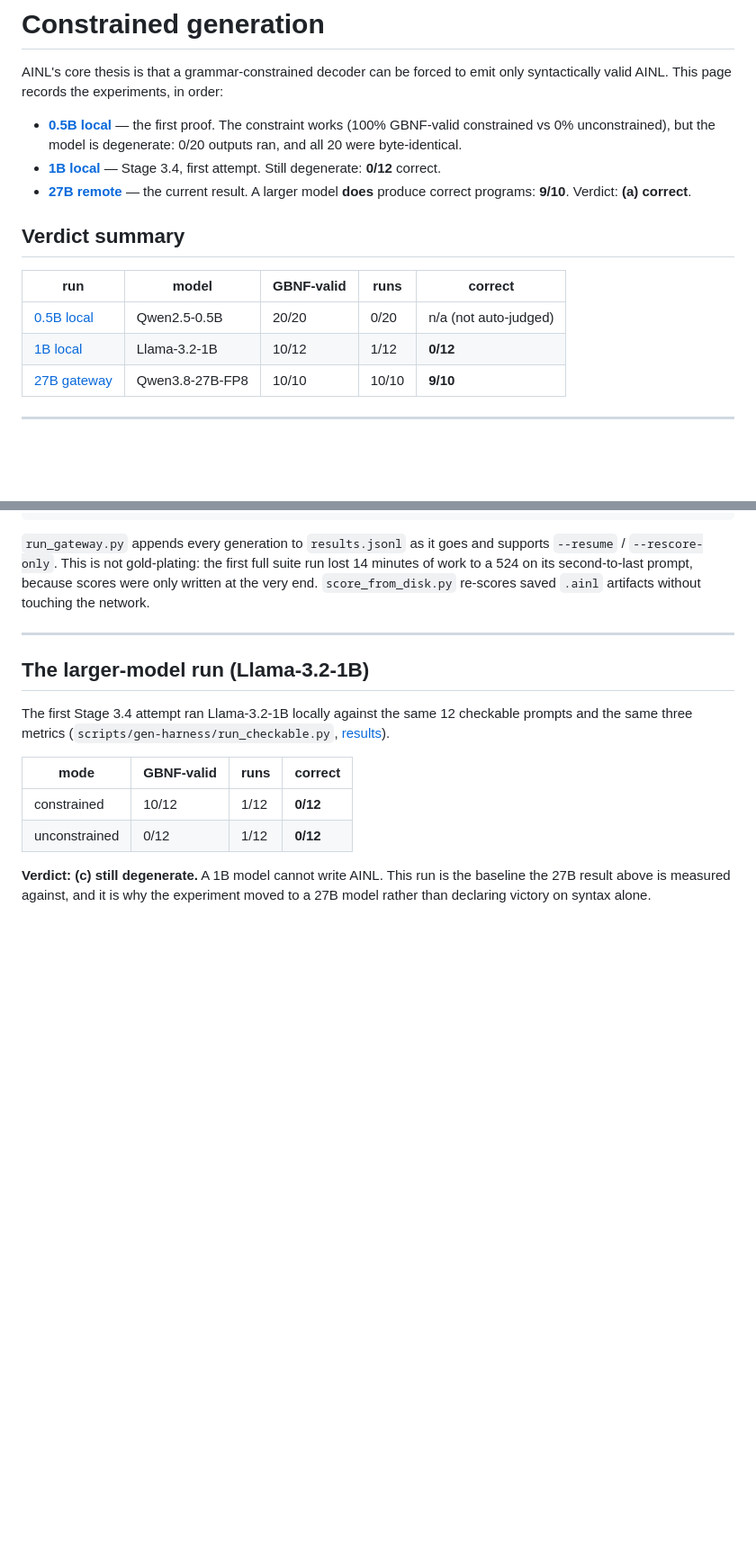
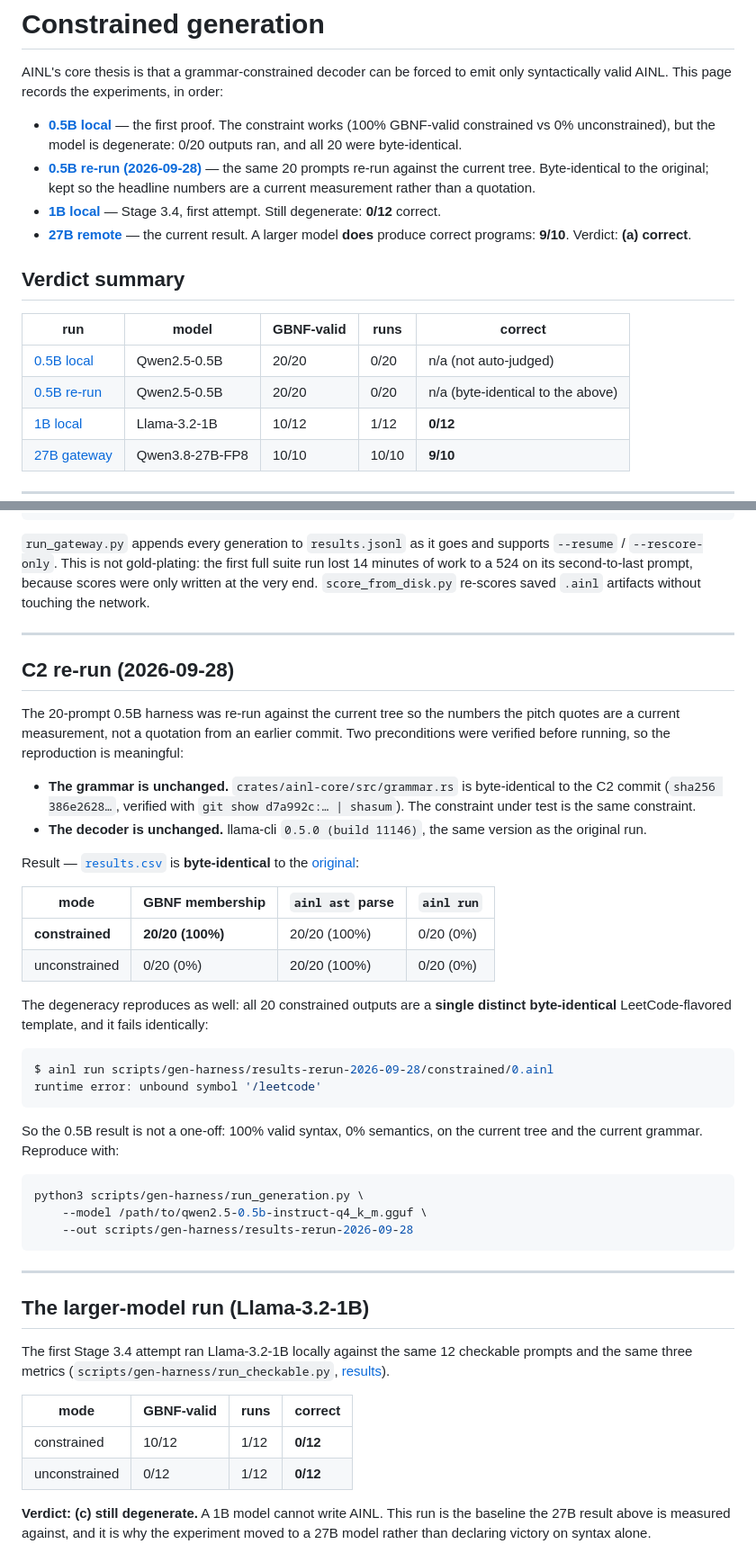
Before and after one commit to GRITui/ai-lang, a Markdown page: docs/GENERATION.md, 2 parts joined by grey strips. Shown at 90% size. GitHub-like rendering; blank space fills up the shorter version.

Commit message:
docs: record the C2 re-run in GENERATION.md
Points the experiment index, the verdict table, and a new section at the
fresh 2026-09-28 artifact, with the two preconditions that make the
reproduction meaningful (grammar sha unchanged, same llama-cli build).
The headline 0.5B numbers are now traceable to a current run rather
than to a quotation. 39/39 relative links resolve.

````diff
--- a/docs/GENERATION.md
+++ b/docs/GENERATION.md
@@ -6,6 +6,9 @@ only syntactically valid AINL. This page records the experiments, in order:
 - **[0.5B local](#the-05b-local-run)** — the first proof. The constraint works
   (100% GBNF-valid constrained vs 0% unconstrained), but the model is
   degenerate: 0/20 outputs ran, and all 20 were byte-identical.
+- **[0.5B re-run (2026-09-28)](#c2-re-run-2026-09-28)** — the same 20 prompts
+  re-run against the current tree. Byte-identical to the original; kept so
+  the headline numbers are a current measurement rather than a quotation.
 - **[1B local](#the-larger-model-run-llama-32-1b)** — Stage 3.4, first attempt.
   Still degenerate: **0/12** correct.
 - **[27B remote](#stage-34-the-larger-model-run--qwen38-27b-fp8-gateway)** — the
@@ -17,6 +20,7 @@ only syntactically valid AINL. This page records the experiments, in order:
 | run | model | GBNF-valid | runs | **correct** |
 |---|---|---|---|---|
 | [0.5B local](#the-05b-local-run) | Qwen2.5-0.5B | 20/20 | 0/20 | n/a (not auto-judged) |
+| [0.5B re-run](#c2-re-run-2026-09-28) | Qwen2.5-0.5B | 20/20 | 0/20 | n/a (byte-identical to the above) |
 | [1B local](#the-larger-model-run-llama-32-1b) | Llama-3.2-1B | 10/12 | 1/12 | **0/12** |
 | [27B gateway](#stage-34-the-larger-model-run--qwen38-27b-fp8-gateway) | Qwen3.8-27B-FP8 | 10/10 | 10/10 | **9/10** |
 
@@ -158,6 +162,47 @@ supports `--resume` / `--rescore-only`. This is not gold-plating: the first full
 suite run lost 14 minutes of work to a 524 on its second-to-last prompt,
 because scores were only written at the very end. `score_from_disk.py`
 re-scores saved `.ainl` artifacts without touching the network.
+
+---
+
+## C2 re-run (2026-09-28)
+
+The 20-prompt 0.5B harness was re-run against the current tree so the numbers
+the pitch quotes are a current measurement, not a quotation from an earlier
+commit. Two preconditions were verified before running, so the reproduction is
+meaningful:
+
+- **The grammar is unchanged.** `crates/ainl-core/src/grammar.rs` is
+  byte-identical to the C2 commit (`sha256 386e2628…`, verified with
+  `git show d7a992c:… | shasum`). The constraint under test is the same
+  constraint.
+- **The decoder is unchanged.** llama-cli `0.5.0 (build 11146)`, the same
+  version as the original run.
+
+Result — [`results.csv`](../scripts/gen-harness/results-rerun-2026-09-28/results.csv)
+is **byte-identical** to the [original](#the-05b-local-run):
+
+| mode | GBNF membership | `ainl ast` parse | `ainl run` |
+|---|---|---|---|
+| **constrained** | **20/20 (100%)** | 20/20 (100%) | 0/20 (0%) |
+| unconstrained | 0/20 (0%) | 20/20 (100%) | 0/20 (0%) |
+
+The degeneracy reproduces as well: all 20 constrained outputs are a **single
+distinct byte-identical** LeetCode-flavored template, and it fails identically:
+
+```console
+$ ainl run scripts/gen-harness/results-rerun-2026-09-28/constrained/0.ainl
+runtime error: unbound symbol '/leetcode'
+```
+
+So the 0.5B result is not a one-off: 100% valid syntax, 0% semantics, on the
+current tree and the current grammar. Reproduce with:
+
+```sh
+python3 scripts/gen-harness/run_generation.py \
+    --model /path/to/qwen2.5-0.5b-instruct-q4_k_m.gguf \
+    --out scripts/gen-harness/results-rerun-2026-09-28
+```
 
 ---
 
````
